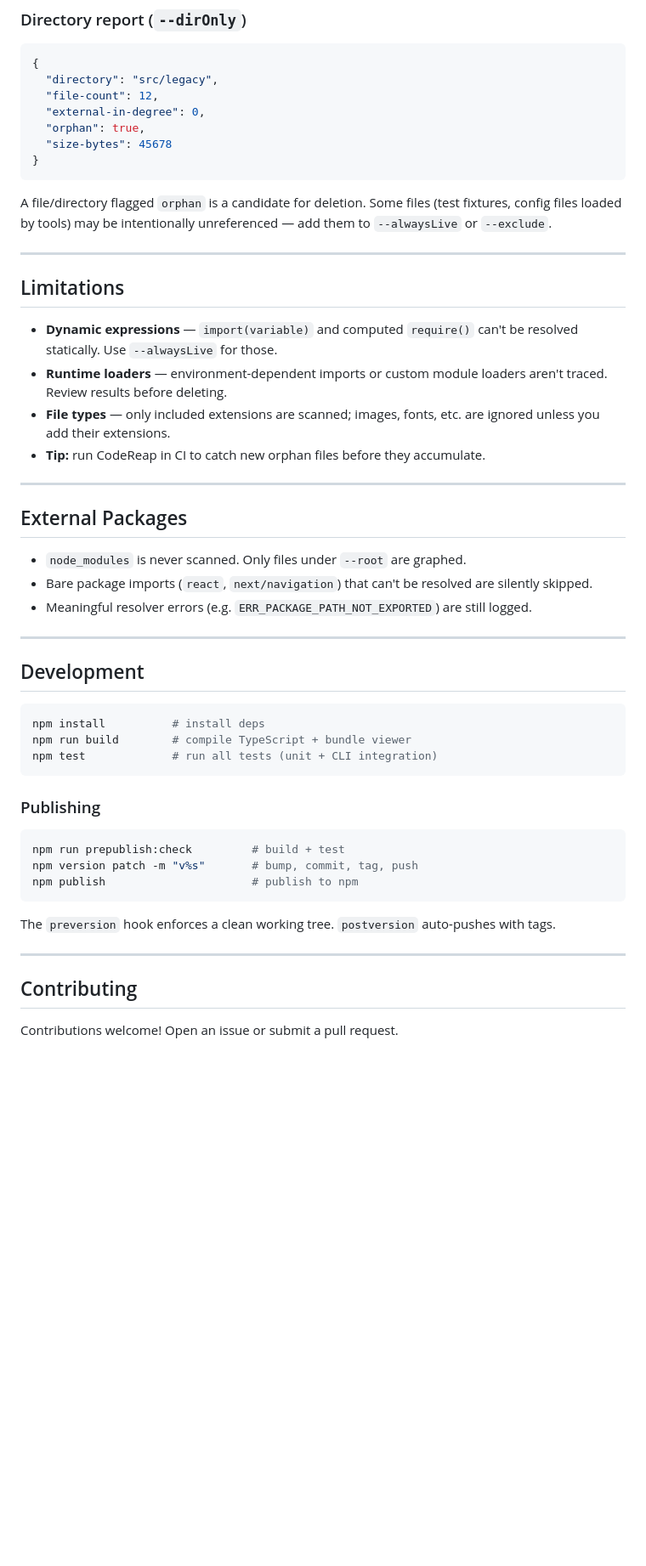
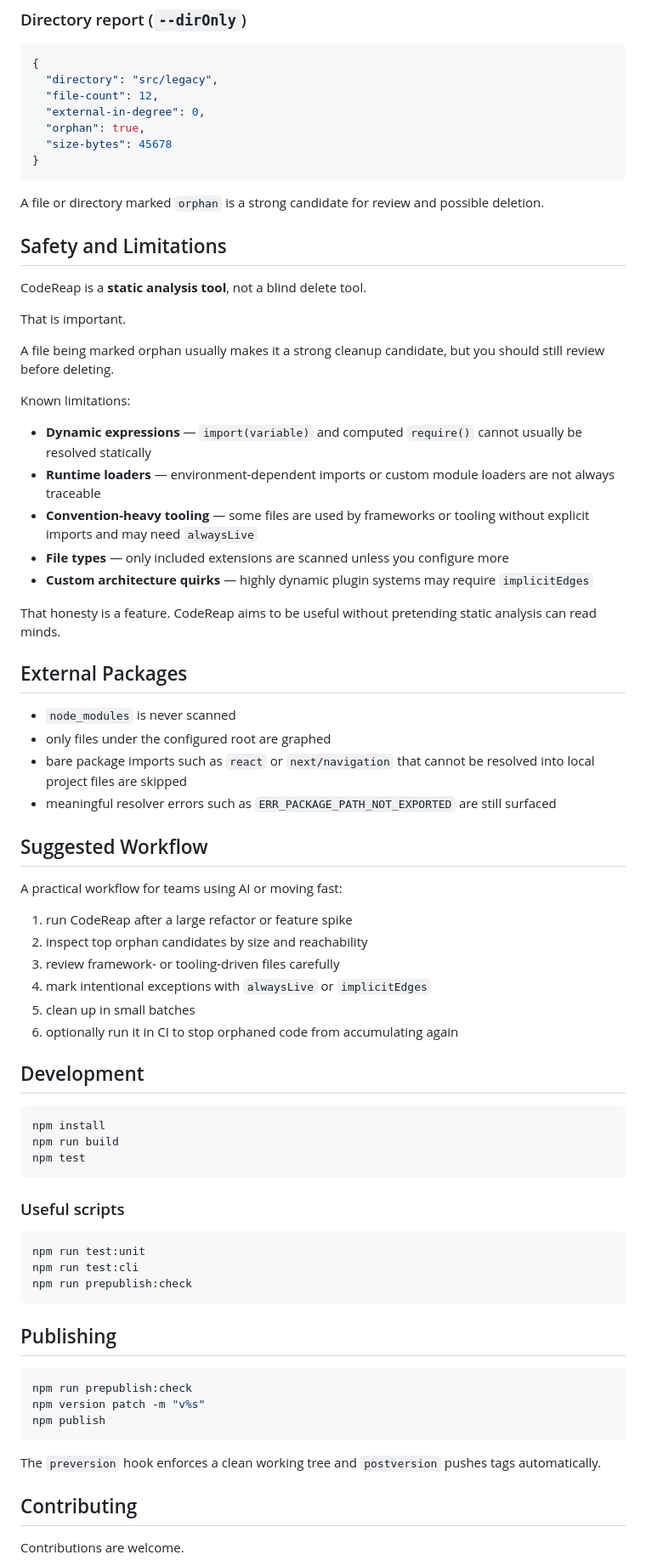
Before and after one commit to junaidhamzae/codereap, a Markdown page: README.md, the part around one of its changes. Shown at 85% size. Drawn GitHub-style; blank space fills up the shorter version.

````diff
--- a/README.md
+++ b/README.md
@@ -238,48 +383,71 @@ fg.sync('./pages/**/*.tsx')            // fast-glob alias
 }
 ```
 
-A file/directory flagged `orphan` is a candidate for deletion. Some files (test fixtures, config files loaded by tools) may be intentionally unreferenced — add them to `--alwaysLive` or `--exclude`.
+A file or directory marked `orphan` is a strong candidate for review and possible deletion.
 
----
+## Safety and Limitations
 
-## Limitations
+CodeReap is a **static analysis tool**, not a blind delete tool.
 
-- **Dynamic expressions** — `import(variable)` and computed `require()` can't be resolved statically. Use `--alwaysLive` for those.
-- **Runtime loaders** — environment-dependent imports or custom module loaders aren't traced. Review results before deleting.
-- **File types** — only included extensions are scanned; images, fonts, etc. are ignored unless you add their extensions.
-- **Tip:** run CodeReap in CI to catch new orphan files before they accumulate.
+That is important.
 
----
+A file being marked orphan usually makes it a strong cleanup candidate, but you should still review before deleting.
+
+Known limitations:
+
+- **Dynamic expressions** — `import(variable)` and computed `require()` cannot usually be resolved statically
+- **Runtime loaders** — environment-dependent imports or custom module loaders are not always traceable
+- **Convention-heavy tooling** — some files are used by frameworks or tooling without explicit imports and may need `alwaysLive`
+- **File types** — only included extensions are scanned unless you configure more
+- **Custom architecture quirks** — highly dynamic plugin systems may require `implicitEdges`
+
+That honesty is a feature. CodeReap aims to be useful without pretending static analysis can read minds.
 
 ## External Packages
 
-- `node_modules` is never scanned. Only files under `--root` are graphed.
-- Bare package imports (`react`, `next/navigation`) that can't be resolved are silently skipped.
-- Meaningful resolver errors (e.g. `ERR_PACKAGE_PATH_NOT_EXPORTED`) are still logged.
+- `node_modules` is never scanned
+- only files under the configured root are graphed
+- bare package imports such as `react` or `next/navigation` that cannot be resolved into local project files are skipped
+- meaningful resolver errors such as `ERR_PACKAGE_PATH_NOT_EXPORTED` are still surfaced
 
----
+## Suggested Workflow
+
+A practical workflow for teams using AI or moving fast:
+
+1. run CodeReap after a large refactor or feature spike
+2. inspect top orphan candidates by size and reachability
+3. review framework- or tooling-driven files carefully
+4. mark intentional exceptions with `alwaysLive` or `implicitEdges`
+5. clean up in small batches
+6. optionally run it in CI to stop orphaned code from accumulating again
 
 ## Development
 
 ```bash
-npm install          # install deps
-npm run build        # compile TypeScript + bundle viewer
-npm test             # run all tests (unit + CLI integration)
+npm install
+npm run build
+npm test
 ```
 
-### Publishing
+### Useful scripts
 
 ```bash
-npm run prepublish:check         # build + test
-npm version patch -m "v%s"       # bump, commit, tag, push
-npm publish                      # publish to npm
+npm run test:unit
+npm run test:cli
+npm run prepublish:check
 ```
 
-The `preversion` hook enforces a clean working tree. `postversion` auto-pushes with tags.
+## Publishing
 
----
+```bash
+npm run prepublish:check
+npm version patch -m "v%s"
+npm publish
+```
+
+The `preversion` hook enforces a clean working tree and `postversion` pushes tags automatically.
 
 ## Contributing
 
-Contributions welcome! Open an issue or submit a pull request.
+Contributions are welcome.
 
````
Also changed, not shown: other parts of README.md (+208 -63 lines).
